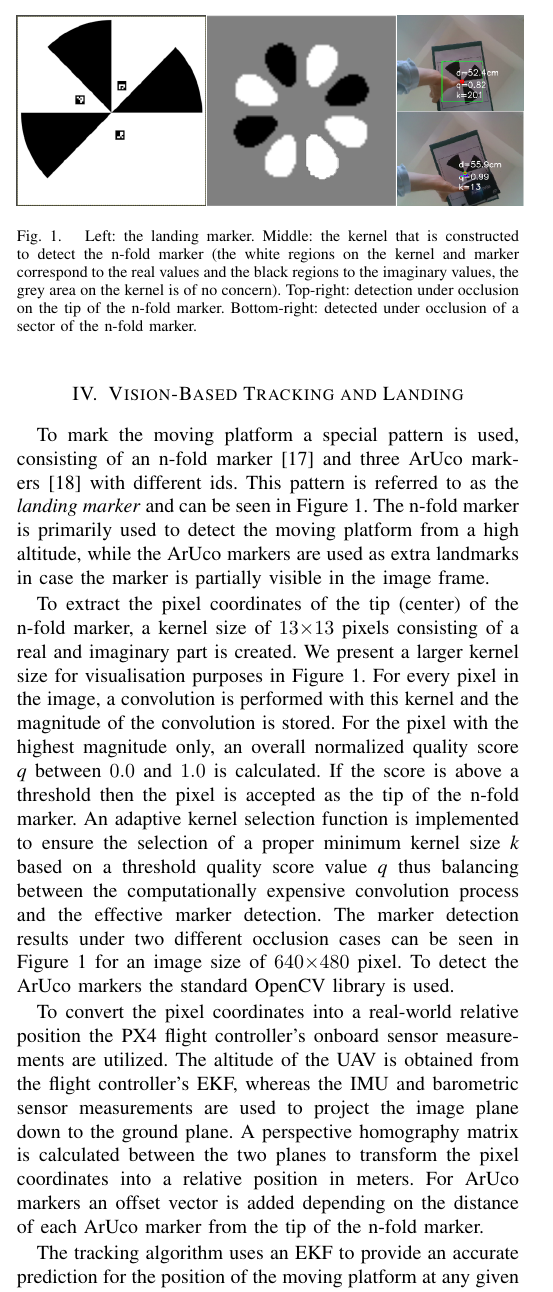
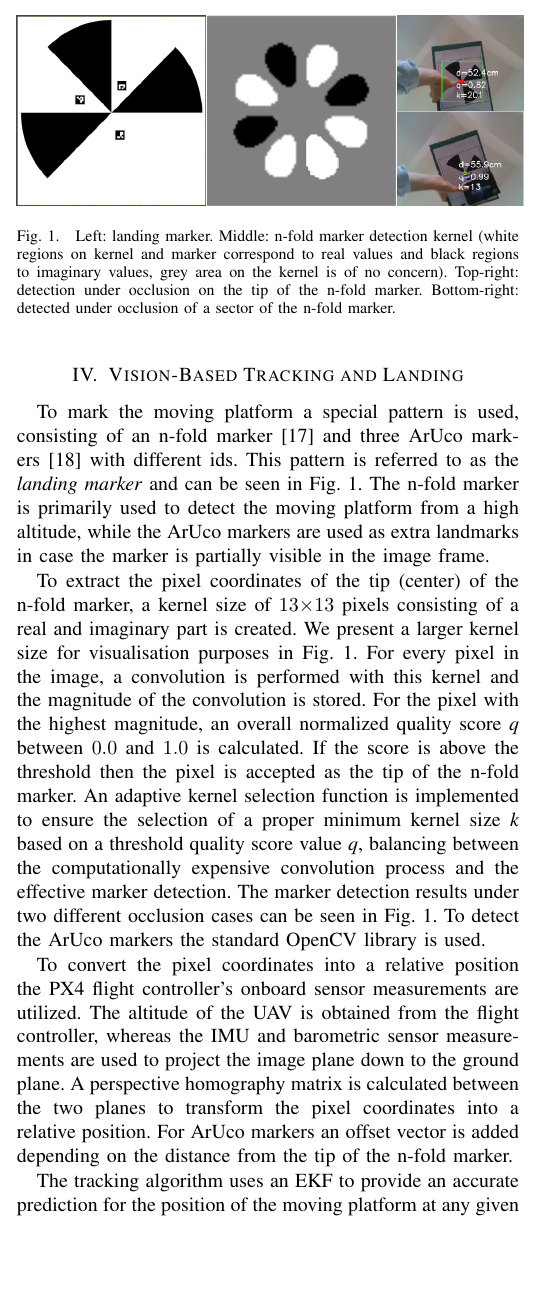
Before and after one commit to adamseew/irc-2020-2, a LaTeX paper (final/irc-2020-2.tex): part of one column of page 2 of 5, cut so that both start at the same text, the shorter picture padded with empty space. Compiled offline with pdfLaTeX.

Commit message:
Reduced sec 4

```diff
--- a/final/irc-2020-2.tex
+++ b/final/irc-2020-2.tex
@@ -721,7 +721,7 @@ hazard detection QoS in terms of frequency.
 \begin{figure}
 \centering
 \includegraphics[scale=0.26]{n-fold-for-landing3.png}
-\caption{Left: the landing marker. Middle: the kernel that is constructed to detect the n-fold marker (the white regions on the kernel and marker correspond to the real values and the black regions to the imaginary values, the grey area on the kernel is of no concern).
+\caption{Left: landing marker. Middle: n-fold marker detection kernel (white regions on kernel and marker correspond to real values and black regions to imaginary values, grey area on the kernel is of no concern).
 Top-right: detection under occlusion on the tip of the n-fold marker.
 Bottom-right: detected under occlusion of a sector of the n-fold marker.}
 \label{fig:LandingMarker}
@@ -734,7 +734,7 @@ To mark the moving platform a special pattern is used,
 consisting of an n-fold marker~\cite{NfoldMarker} and three
 ArUco markers~\cite{ArUco_marker} with different ids. This pattern
 is referred to as the \emph{landing marker} and can be seen in
-Figure~\ref{fig:LandingMarker}. The n-fold marker is primarily used to
+Fig.~\ref{fig:LandingMarker}. The n-fold marker is primarily used to
 detect the moving platform from a high altitude, while the ArUco
 markers are used as extra landmarks in case the marker is partially
 visible in the image frame.
@@ -748,24 +748,24 @@ visible in the image frame.
 
 To extract the pixel coordinates of the tip (center) of the n-fold marker, a
 kernel size of \SI{13}{}$\times$\SI{13}{} pixels consisting of a real and imaginary
-part is created. We present a larger kernel size for visualisation purposes in Figure~\ref{fig:LandingMarker}.   For every pixel in the image, a convolution is
+part is created. We present a larger kernel size for visualisation purposes in Fig.~\ref{fig:LandingMarker}.   For every pixel in the image, a convolution is
 performed with this kernel and the magnitude of the convolution is
 stored.
 %The pixel with the highest magnitude is considered as a
 %candidate tip of the n-fold marker.
-For the pixel with the highest magnitude only,
+For the pixel with the highest magnitude,
 %an
 %estimation of the orientation/phase of the marker is made and
 an
 overall normalized quality score \emph{q} between \SI{0.0}{} and \SI{1.0}{} is calculated. If
-the score is above a threshold then the pixel is
+the score is above the threshold then the pixel is
 accepted as the tip of the n-fold marker.
 %If an n-fold marker is
 %detected, the result will be the pixel coordinates of the tip of the
 %n-fold marker along with its orientation/phase.
 %
 An adaptive kernel selection function is implemented to ensure the selection of a
-proper minimum kernel size \emph{k} based on a threshold quality score value \emph{q} thus balancing between the computationally expensive convolution process and the effective marker detection. The marker detection results under two different occlusion cases can be seen in Figure~\ref{fig:LandingMarker} for an image size of \SI{640}{}$\times$\SI{480}{} pixel.
+proper minimum kernel size \emph{k} based on a threshold quality score value \emph{q}, balancing between the computationally expensive convolution process and the effective marker detection. The marker detection results under two different occlusion cases can be seen in Fig.~\ref{fig:LandingMarker}. %for an image size of \SI{640}{}$\times$\SI{480}{} pixel.
 %
 To detect the ArUco markers the standard OpenCV library is used. %and if
 %any ArUco markers are detected, their central pixel coordinates and
@@ -801,15 +801,16 @@ To detect the ArUco markers the standard OpenCV library is used. %and if
 %To convert the pixel coordinates into a real-world relative position \emph{[X, Y, Z]} the PX4 flight controller's onboard sensor measurements are utilized. For the \emph{Z} component, the altitude of the UAV from the flight controller's EKF is used. To obtain the \emph{X, Y} components, the IMU and barometric sensor measurements are used to project the image plane down to the ground plane. Then a perspective homography matrix is calculated between the two planes, the image plane and the ground plane, thus transforming the pixel coordinates into a relative \emph{X, Y} position in meters. For ArUco markers only, an offset vector in the x, y axis is added depending on the distance of each ArUco marker from the tip of the n-fold marker.
 %It is assumed that this vector is prior known. The mean measurements from the detected n-fold and/or ArUco markers are used to determine the \emph{X, Y} relative position of the landing marker.
 
-To convert the pixel coordinates into a real-world relative position
+To convert the pixel coordinates into a relative position
 the PX4 flight controller's onboard sensor measurements are utilized.
-The altitude of the UAV is obtained from the flight controller's EKF,
+The altitude of the UAV is obtained from the flight controller,
 whereas the IMU and barometric sensor measurements are used to project
 the image plane down to the ground plane. A perspective homography
 matrix is calculated between the two planes to transform the
-pixel coordinates into a relative position in meters. For ArUco
-markers an offset vector is added depending on the distance of
-each ArUco marker from the tip of the n-fold marker.
+pixel coordinates into a relative position. For ArUco
+markers an offset vector is added depending on the distance
+%of each ArUco marker
+from the tip of the n-fold marker.
 
 %The next step is to convert these pixel coordinates into a real-world
 %relative position \emph{[X, Y, Z]} according to a local coordinate frame. The
```
Also changed, not shown: final/irc-2020-2.tex (8 more changed lines).
